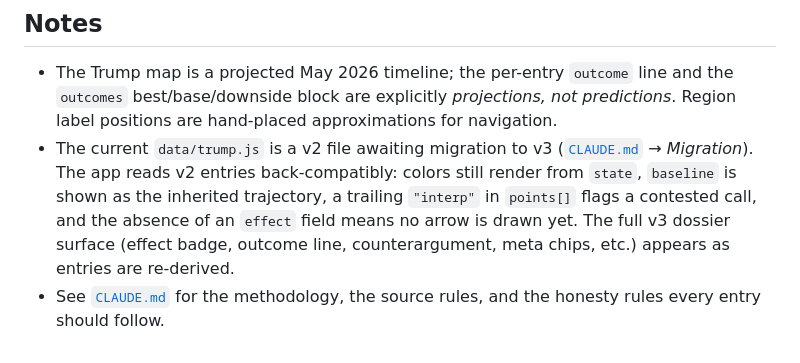
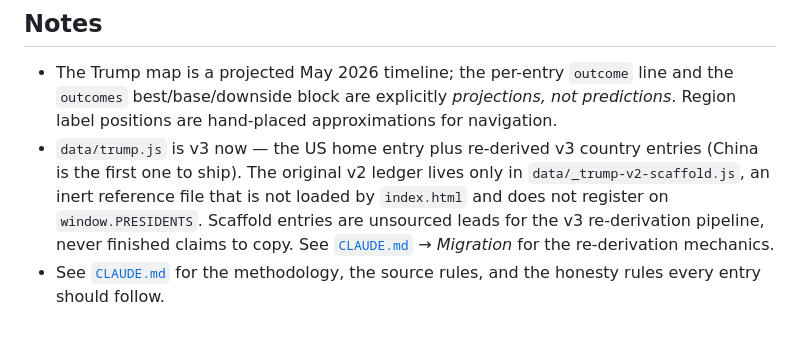
Before and after one commit to grudman1/foreign-policy-atlas, a Markdown page: README.md, the part around the change. GitHub-like rendering.

```diff
--- a/README.md
+++ b/README.md
@@ -180,12 +180,12 @@ the route exists but the environment isn't set up yet.
   and the `outcomes` best/base/downside block are explicitly *projections, not
   predictions*. Region label positions are hand-placed approximations for
   navigation.
-- The current `data/trump.js` is a v2 file awaiting migration to v3
-  ([`CLAUDE.md`](CLAUDE.md) → *Migration*). The app reads v2 entries
-  back-compatibly: colors still render from `state`, `baseline` is shown as the
-  inherited trajectory, a trailing `"interp"` in `points[]` flags a contested
-  call, and the absence of an `effect` field means no arrow is drawn yet. The
-  full v3 dossier surface (effect badge, outcome line, counterargument, meta
-  chips, etc.) appears as entries are re-derived.
+- `data/trump.js` is v3 now — the US home entry plus re-derived v3 country
+  entries (China is the first one to ship). The original v2 ledger lives only
+  in `data/_trump-v2-scaffold.js`, an inert reference file that is not loaded
+  by `index.html` and does not register on `window.PRESIDENTS`. Scaffold
+  entries are unsourced leads for the v3 re-derivation pipeline, never
+  finished claims to copy. See [`CLAUDE.md`](CLAUDE.md) → *Migration* for the
+  re-derivation mechanics.
 - See [`CLAUDE.md`](CLAUDE.md) for the methodology, the source rules, and the
   honesty rules every entry should follow.
```
Also changed, not shown: CLAUDE.md (+17 -10 lines).
